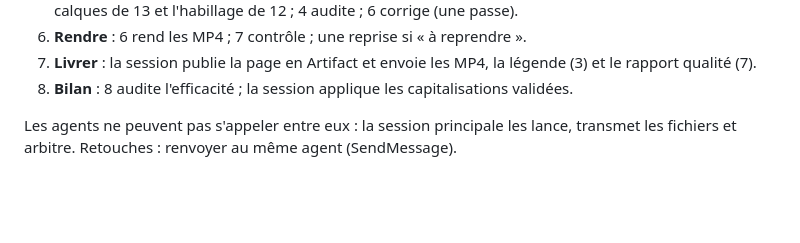
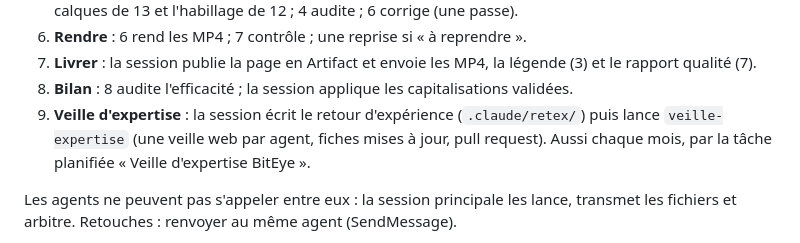
Before and after one commit to Medman321/Site-biteye-group, a Markdown page: .claude/CLAUDE.md, the part around the change. Rendered like a GitHub page; blank space fills up the shorter version.

```diff
--- a/.claude/CLAUDE.md
+++ b/.claude/CLAUDE.md
@@ -29,6 +29,7 @@ Toute demande de vidéo, pub, reel, story, spot, clip ou motion design suit la m
 6. **Rendre** : 6 rend les MP4 ; 7 contrôle ; une reprise si « à reprendre ».
 7. **Livrer** : la session publie la page en Artifact et envoie les MP4, la légende (3) et le rapport qualité (7).
 8. **Bilan** : 8 audite l'efficacité ; la session applique les capitalisations validées.
+9. **Veille d'expertise** : la session écrit le retour d'expérience (`.claude/retex/`) puis lance `veille-expertise` (une veille web par agent, fiches mises à jour, pull request). Aussi chaque mois, par la tâche planifiée « Veille d'expertise BitEye ».
 
 Les agents ne peuvent pas s'appeler entre eux : la session principale les lance, transmet les fichiers et arbitre. Retouches : renvoyer au même agent (SendMessage).
 
```
Also changed, not shown: .claude/retex/2026-10-temoignage-v2.md (added, +27 -0 lines), 1 other file.
